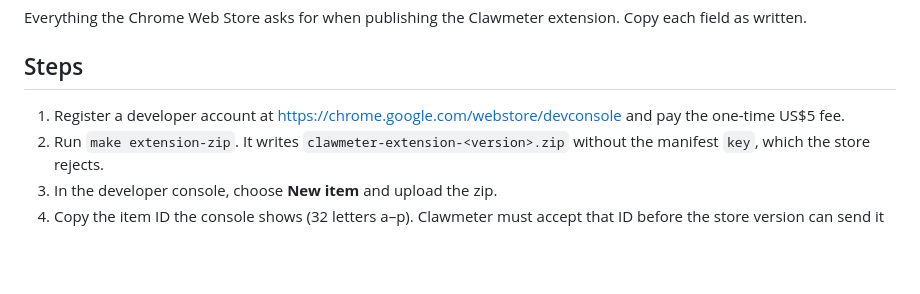
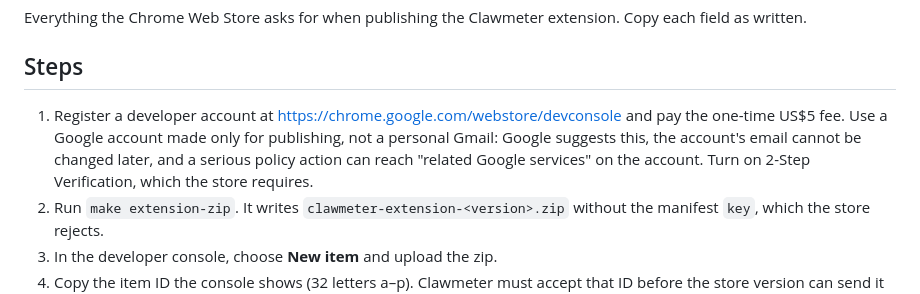
Before and after one commit to tnunamak/clawmeter, a Markdown page: docs/chrome-web-store.md, the part around the change. Drawn GitHub-style; blank space fills up the shorter version.

Commit message:
docs: publish the extension from a dedicated Google account (#101)

```diff
--- a/docs/chrome-web-store.md
+++ b/docs/chrome-web-store.md
@@ -7,7 +7,10 @@ extension. Copy each field as written.
 
 1. Register a developer account at
    <https://chrome.google.com/webstore/devconsole> and pay the one-time US$5
-   fee.
+   fee. Use a Google account made only for publishing, not a personal Gmail:
+   Google suggests this, the account's email cannot be changed later, and a
+   serious policy action can reach "related Google services" on the account.
+   Turn on 2-Step Verification, which the store requires.
 2. Run `make extension-zip`. It writes `clawmeter-extension-<version>.zip`
    without the manifest `key`, which the store rejects.
 3. In the developer console, choose **New item** and upload the zip.
```
